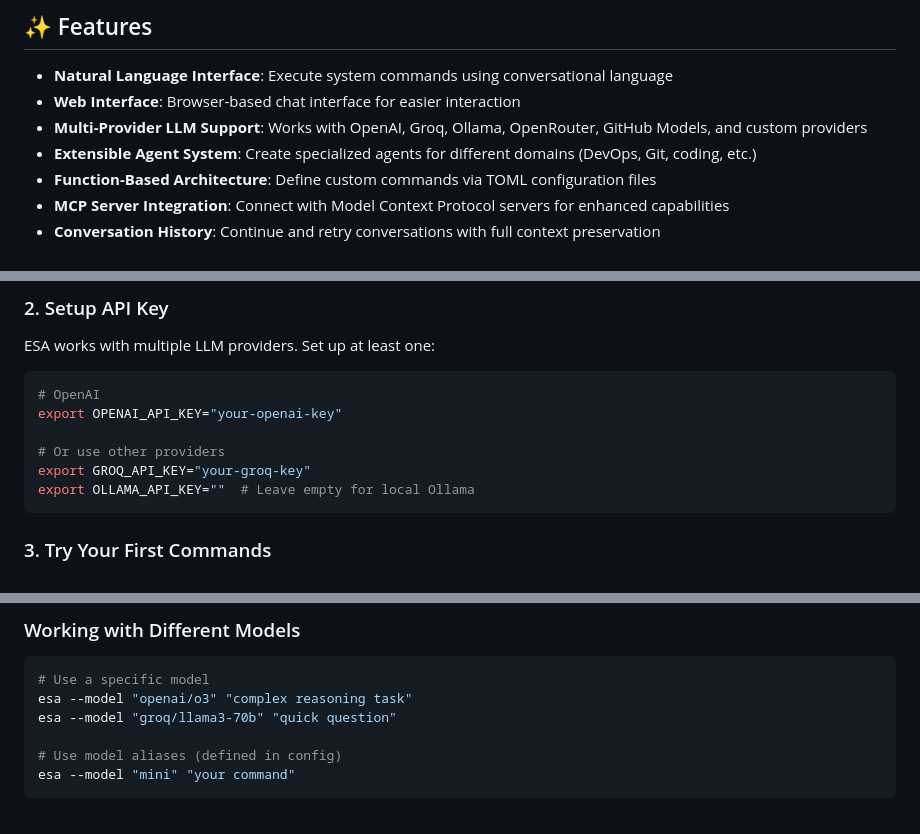
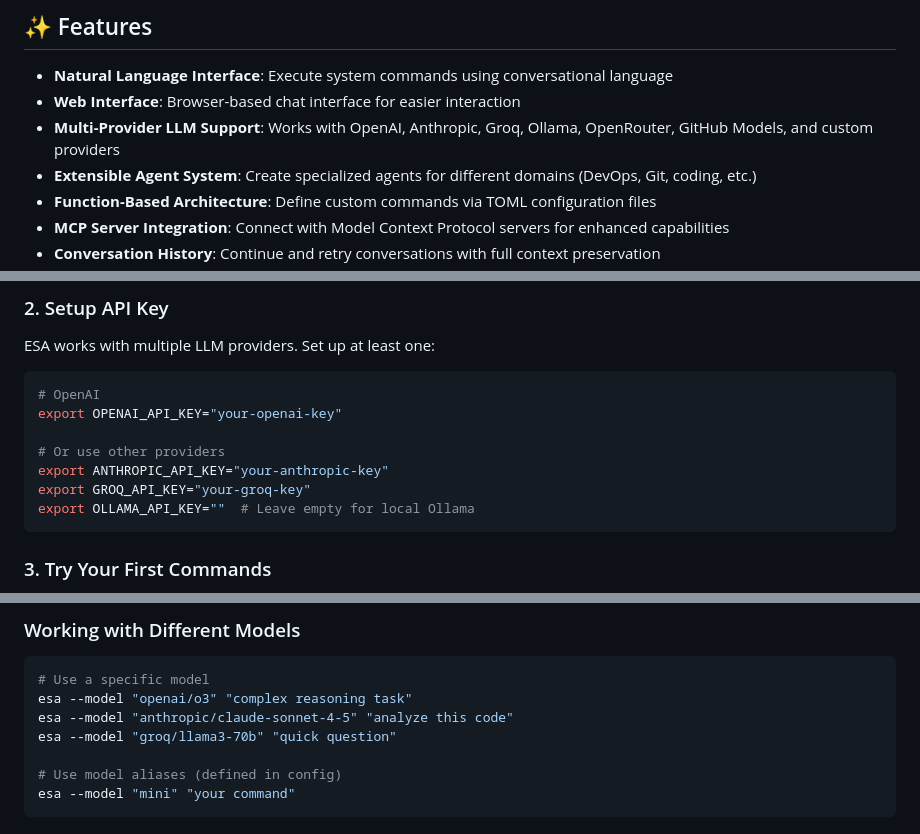
Before and after one commit to meain/esa, a Markdown page: README.md, 3 parts joined by grey strips. Rendered like a GitHub page.

Commit message:
Update readme to include Anthropic

````diff
--- a/README.md
+++ b/README.md
@@ -10,7 +10,7 @@
 
 - **Natural Language Interface**: Execute system commands using conversational language
 - **Web Interface**: Browser-based chat interface for easier interaction
-- **Multi-Provider LLM Support**: Works with OpenAI, Groq, Ollama, OpenRouter, GitHub Models, and custom providers
+- **Multi-Provider LLM Support**: Works with OpenAI, Anthropic, Groq, Ollama, OpenRouter, GitHub Models, and custom providers
 - **Extensible Agent System**: Create specialized agents for different domains (DevOps, Git, coding, etc.)
 - **Function-Based Architecture**: Define custom commands via TOML configuration files
 - **MCP Server Integration**: Connect with Model Context Protocol servers for enhanced capabilities
@@ -55,6 +55,7 @@ ESA works with multiple LLM providers. Set up at least one:
 export OPENAI_API_KEY="your-openai-key"
 
 # Or use other providers
+export ANTHROPIC_API_KEY="your-anthropic-key"
 export GROQ_API_KEY="your-groq-key"
 export OLLAMA_API_KEY=""  # Leave empty for local Ollama
 ```
@@ -266,6 +267,7 @@ The web interface uses the same agent configurations and safety controls as the
 ```bash
 # Use a specific model
 esa --model "openai/o3" "complex reasoning task"
+esa --model "anthropic/claude-sonnet-4-5" "analyze this code"
 esa --model "groq/llama3-70b" "quick question"
 
 # Use model aliases (defined in config)
````
Also changed, not shown: other parts of README.md (+2 -1 lines).
